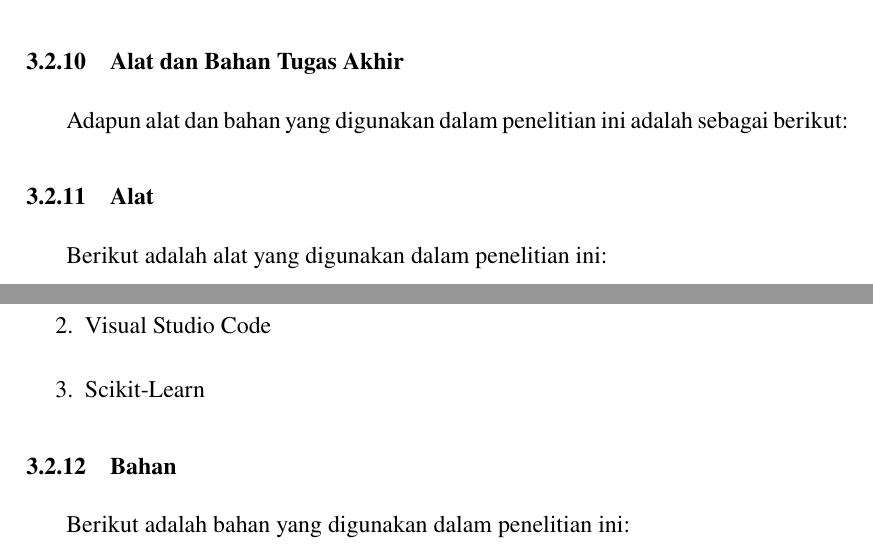
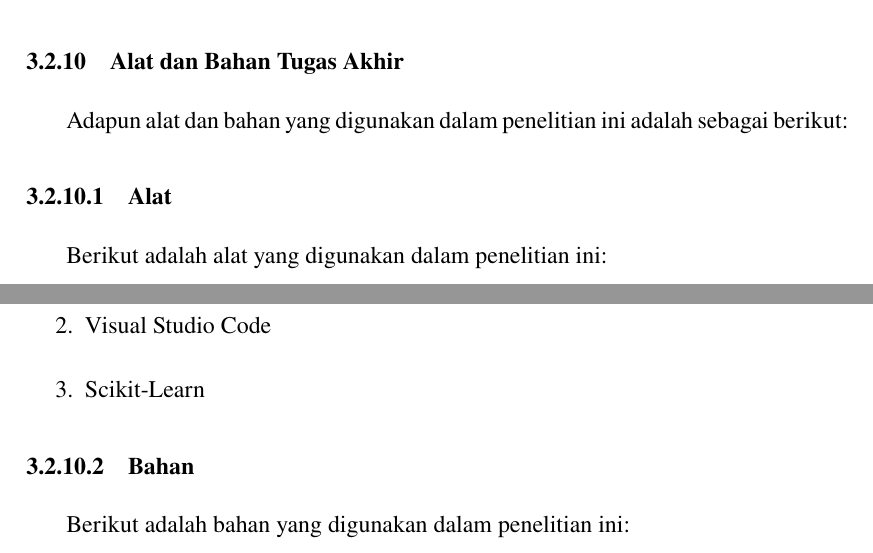
Before and after one commit to alghiffari10/Thesis, a LaTeX thesis (thesis.tex, which reads chapters/chapter-3.tex, config/config.sty): two parts of pages 66 and 67 of 77, joined at a grey line, cut so that both start at the same text. Compiled offline with pdfLaTeX.

```diff
--- a/chapters/chapter-3.tex
+++ b/chapters/chapter-3.tex
@@ -347,7 +347,7 @@
 
 \subsection{Alat dan Bahan Tugas Akhir}
 Adapun alat dan bahan yang digunakan dalam penelitian ini adalah sebagai berikut:
-\subsection{Alat}
+\subsubsection{Alat}
 Berikut adalah alat yang digunakan dalam penelitian ini:
 \begin{enumerate}
     \item Spesifikasi Laptop, komputer atau notebook:
@@ -371,7 +371,7 @@
     \item Visual Studio Code
     \item Scikit-Learn
 \end{enumerate}
-\subsection{Bahan}
+\subsubsection{Bahan}
 Berikut adalah bahan yang digunakan dalam penelitian ini:
 \begin{enumerate}
     \item Dataset yang digunakan ialah dataset Credit Card Fraud Detection yang dikumpulkan dan dianalisis oleh \textit{machine learning group} Université Libre de Bruxelles(ULB)
--- a/config/config.sty
+++ b/config/config.sty
@@ -79,6 +80,9 @@
 \usepackage{enumitem} % Tambahkan package enumitem
 % Setting supaya nomor halaman pertama dengan "chapter"
 % berada di kanan atas
+\captionsetup{labelsep=space} % Mengubah pemisah dari ":" menjadi spasi
+
+
 \fancypagestyle{plain}{%
 	\fancyhf{}%
 	\renewcommand{\headrulewidth}{0pt}
```
Also changed, not shown: thesis.pdf, config/config.sty (1 more changed lines), 6 other files.
